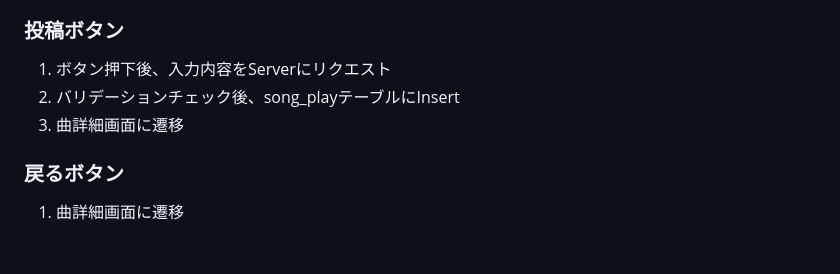
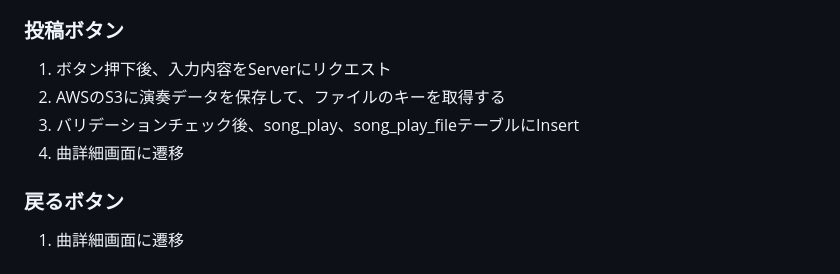
Before and after one commit to MarthurGalarsy/every_music, a Markdown page: README.md, the part around the change. Drawn GitHub-style.

Commit message:
曲投稿機能構築

```diff
--- a/README.md
+++ b/README.md
@@ -216,7 +216,8 @@ every one, every time, music
 3. 演奏投稿画面を表示
 ### 投稿ボタン
 1. ボタン押下後、入力内容をServerにリクエスト
-2. バリデーションチェック後、song_playテーブルにInsert
-3. 曲詳細画面に遷移
+2. AWSのS3に演奏データを保存して、ファイルのキーを取得する
+3. バリデーションチェック後、song_play、song_play_fileテーブルにInsert
+4. 曲詳細画面に遷移
 ### 戻るボタン
 1. 曲詳細画面に遷移
```
